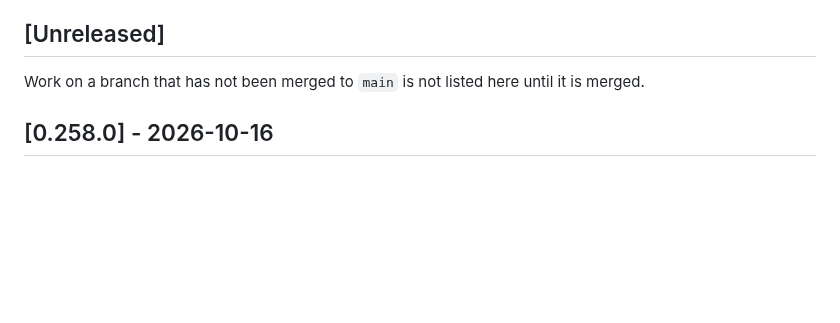
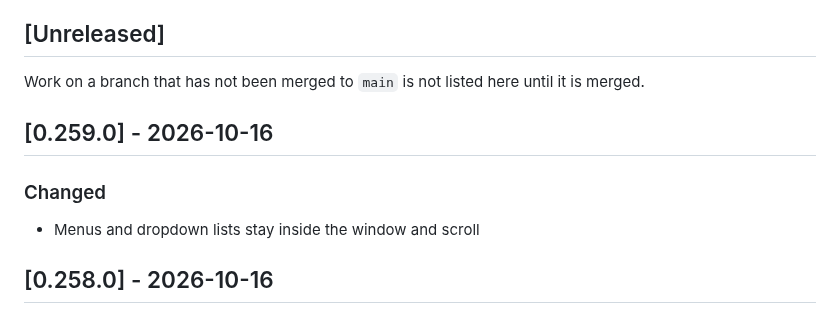
Before and after one commit to cahya-wirawan/aurora, a Markdown page: CHANGELOG.md, the part around the change. Drawn GitHub-style; blank space fills up the shorter version.

Commit message:
Update the changelog for the menu and dropdown scrolling
Co-Authored-By: Claude Sonnet 5.5 <noreply@anthropic.com>
Claude-Session: https://claude.ai/code/session_01ErmhN2wgHbpXbWKADw8efS

```diff
--- a/CHANGELOG.md
+++ b/CHANGELOG.md
@@ -20,6 +20,12 @@ commit, not of the merge.
 Work on a branch that has not been merged to `main` is not listed here until
 it is merged.
 
+## [0.259.0] - 2026-10-16
+
+### Changed
+
+- Menus and dropdown lists stay inside the window and scroll
+
 ## [0.258.0] - 2026-10-16
 
 ### Fixed
```
